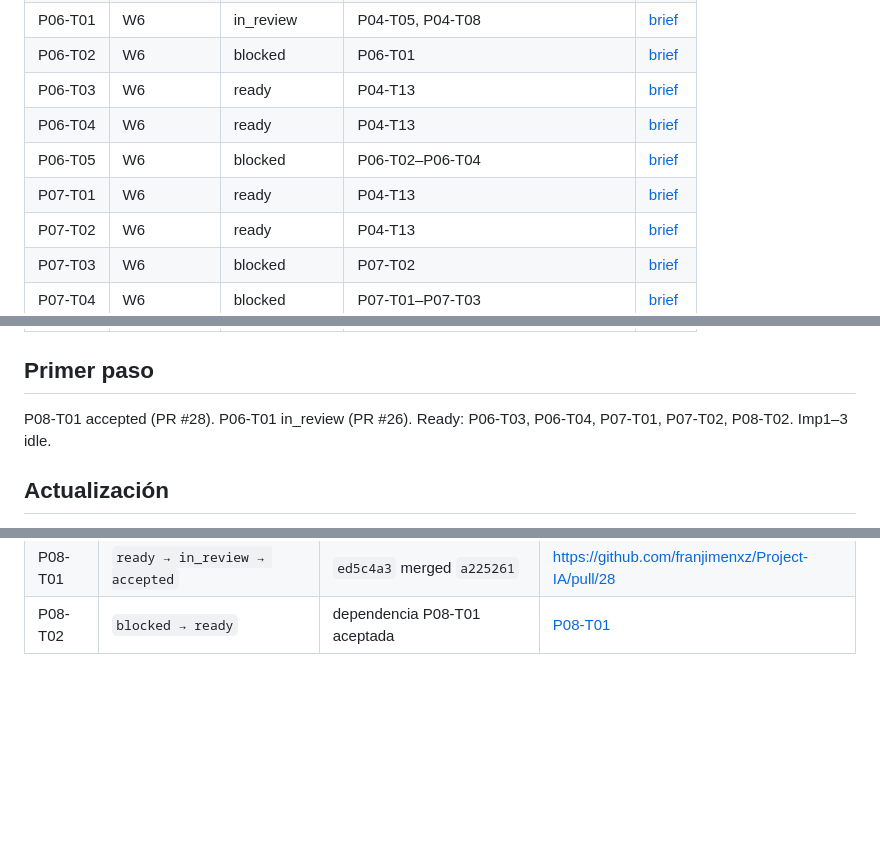
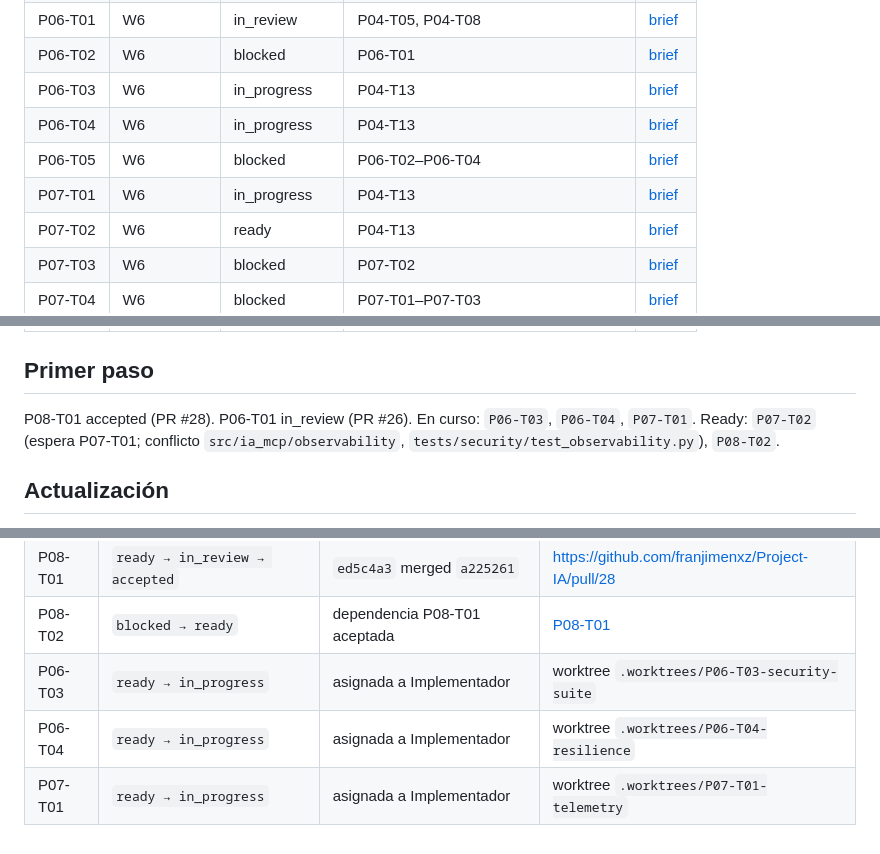
Before and after one commit to franjimenxz/Project-IA, a Markdown page: docs/00-governance/delegation-board.md, 3 parts joined by grey strips. Drawn GitHub-style; blank space fills up the shorter version.

Commit message:
chore: assign W6 P06-T01 T03 T04 P07-T01 P08-T01
Co-authored-by: Cursor <cursoragent@cursor.com>

```diff
--- a/docs/00-governance/delegation-board.md
+++ b/docs/00-governance/delegation-board.md
@@ -49,10 +49,10 @@ Un brief `ready` significa que su especificación está completa; no habilita ej
 | P05-T04 | W6-sandbox | blocked | P05-T03, EXT-002 | [brief](../phases/phase-05-real-integration/agent-briefs/P05-T04-sandbox-rollout.md) |
 | P06-T01 | W6 | in_review | P04-T05, P04-T08 | [brief](../phases/phase-06-verification-and-evals/agent-briefs/P06-T01-eval-dataset.md) |
 | P06-T02 | W6 | blocked | P06-T01 | [brief](../phases/phase-06-verification-and-evals/agent-briefs/P06-T02-eval-runner.md) |
-| P06-T03 | W6 | ready | P04-T13 | [brief](../phases/phase-06-verification-and-evals/agent-briefs/P06-T03-security-suite.md) |
-| P06-T04 | W6 | ready | P04-T13 | [brief](../phases/phase-06-verification-and-evals/agent-briefs/P06-T04-resilience.md) |
+| P06-T03 | W6 | in_progress | P04-T13 | [brief](../phases/phase-06-verification-and-evals/agent-briefs/P06-T03-security-suite.md) |
+| P06-T04 | W6 | in_progress | P04-T13 | [brief](../phases/phase-06-verification-and-evals/agent-briefs/P06-T04-resilience.md) |
 | P06-T05 | W6 | blocked | P06-T02–P06-T04 | [brief](../phases/phase-06-verification-and-evals/agent-briefs/P06-T05-performance-report.md) |
-| P07-T01 | W6 | ready | P04-T13 | [brief](../phases/phase-07-operability-and-observability/agent-briefs/P07-T01-telemetry.md) |
+| P07-T01 | W6 | in_progress | P04-T13 | [brief](../phases/phase-07-operability-and-observability/agent-briefs/P07-T01-telemetry.md) |
 | P07-T02 | W6 | ready | P04-T13 | [brief](../phases/phase-07-operability-and-observability/agent-briefs/P07-T02-run-query.md) |
 | P07-T03 | W6 | blocked | P07-T02 | [brief](../phases/phase-07-operability-and-observability/agent-briefs/P07-T03-admin-view.md) |
 | P07-T04 | W6 | blocked | P07-T01–P07-T03 | [brief](../phases/phase-07-operability-and-observability/agent-briefs/P07-T04-runbooks-alerts.md) |
@@ -63,7 +63,7 @@ Un brief `ready` significa que su especificación está completa; no habilita ej
 
 ## Primer paso
 
-P08-T01 accepted (PR #28). P06-T01 in_review (PR #26). Ready: P06-T03, P06-T04, P07-T01, P07-T02, P08-T02. Imp1–3 idle.
+P08-T01 accepted (PR #28). P06-T01 in_review (PR #26). En curso: `P06-T03`, `P06-T04`, `P07-T01`. Ready: `P07-T02` (espera P07-T01; conflicto `src/ia_mcp/observability`, `tests/security/test_observability.py`), `P08-T02`.
 
 ## Actualización
 
@@ -164,3 +164,6 @@ Sólo el coordinador edita estados. Cada transición cita commit y evidencia en
 | P06-T01 | `ready → in_review` | `9d0b1ba`, `ecda2b9` | https://github.com/franjimenxz/Project-IA/pull/26 |
 | P08-T01 | `ready → in_review → accepted` | `ed5c4a3` merged `a225261` | https://github.com/franjimenxz/Project-IA/pull/28 |
 | P08-T02 | `blocked → ready` | dependencia P08-T01 aceptada | [P08-T01](../phases/phase-08-second-tenant-onboarding/evidence/P08-T01.md) |
+| P06-T03 | `ready → in_progress` | asignada a Implementador | worktree `.worktrees/P06-T03-security-suite` |
+| P06-T04 | `ready → in_progress` | asignada a Implementador | worktree `.worktrees/P06-T04-resilience` |
+| P07-T01 | `ready → in_progress` | asignada a Implementador | worktree `.worktrees/P07-T01-telemetry` |
```
